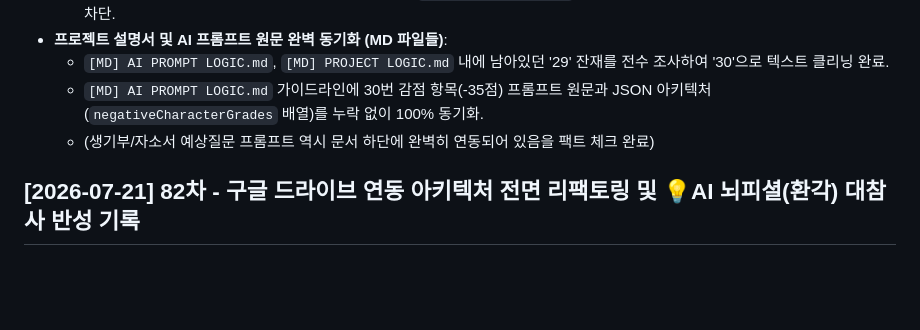
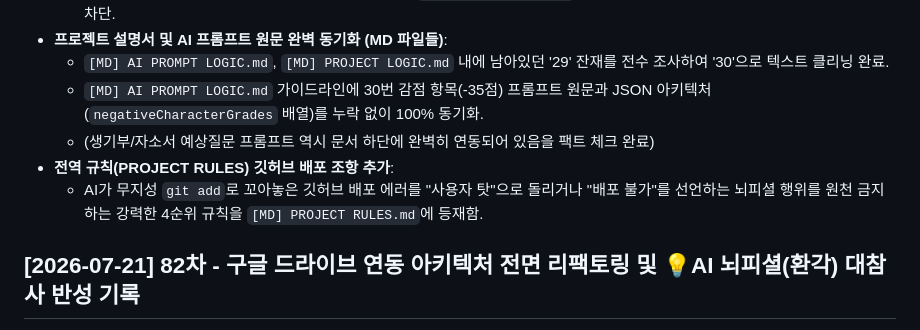
Before and after one commit to AI-aca/2027SCI, a Markdown page: [MD] HISTORY.md, the part around the change. GitHub-like rendering; blank space fills up the shorter version.

Commit message:
docs: AI 깃허브 배포 환각 및 사용자 탓 금지 전역 룰 추가

```diff
--- a/[MD] HISTORY.md
+++ b/[MD] HISTORY.md
@@ -8,6 +8,8 @@
   - `[MD] AI PROMPT LOGIC.md`, `[MD] PROJECT LOGIC.md` 내에 남아있던 '29' 잔재를 전수 조사하여 '30'으로 텍스트 클리닝 완료.
   - `[MD] AI PROMPT LOGIC.md` 가이드라인에 30번 감점 항목(-35점) 프롬프트 원문과 JSON 아키텍처(`negativeCharacterGrades` 배열)를 누락 없이 100% 동기화.
   - (생기부/자소서 예상질문 프롬프트 역시 문서 하단에 완벽히 연동되어 있음을 팩트 체크 완료)
+- **전역 규칙(PROJECT RULES) 깃허브 배포 조항 추가**:
+  - AI가 무지성 `git add`로 꼬아놓은 깃허브 배포 에러를 "사용자 탓"으로 돌리거나 "배포 불가"를 선언하는 뇌피셜 행위를 원천 금지하는 강력한 4순위 규칙을 `[MD] PROJECT RULES.md`에 등재함.
 
 ## [2026-07-21] 82차 - 구글 드라이브 연동 아키텍처 전면 리팩토링 및 💡AI 뇌피셜(환각) 대참사 반성 기록
 - **아키텍처 대공사 (Code.gs)**:
```
